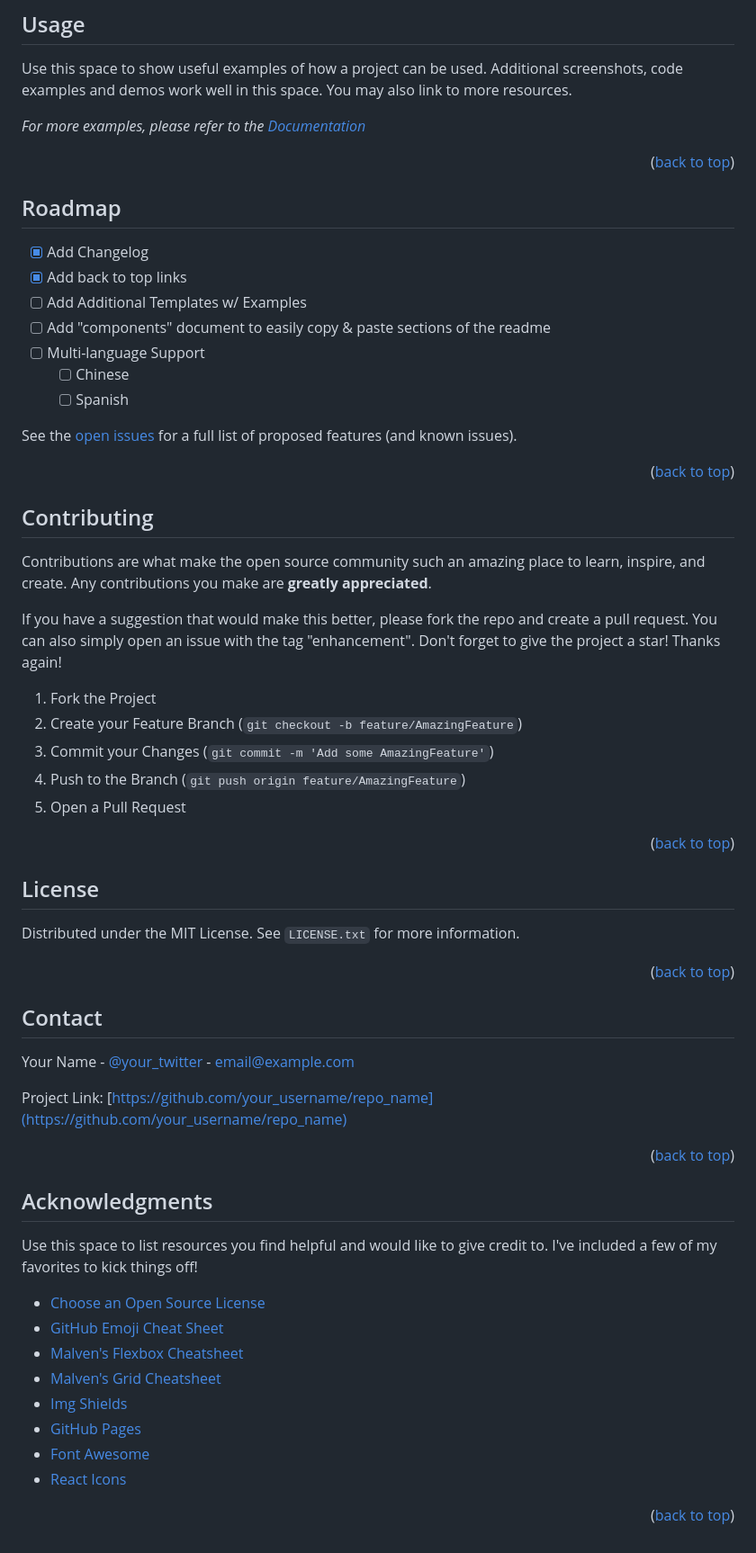
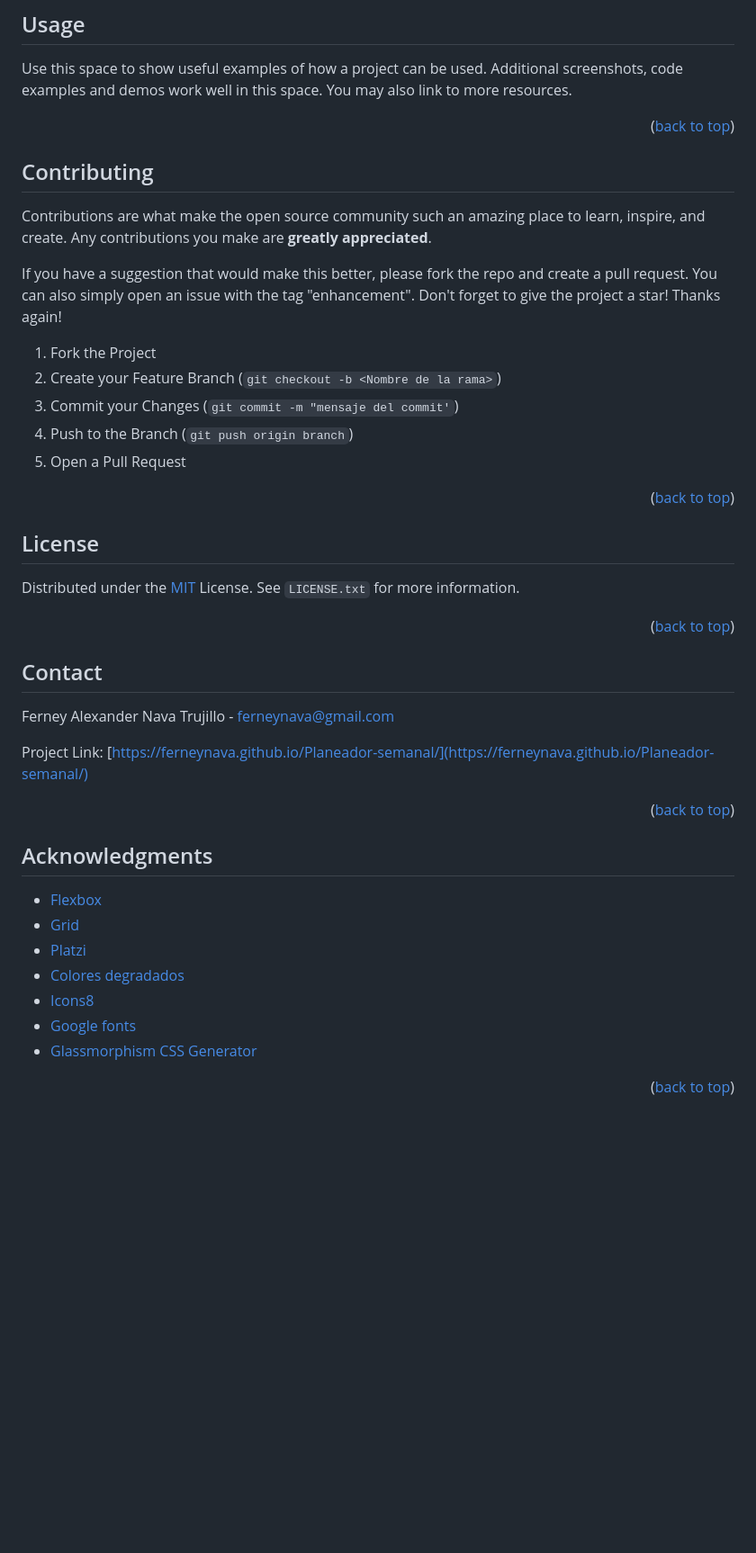
Before and after one commit to ferneynava/Planeador-semanal, a Markdown page: README.md, the part around the change printed below. Shown: that part at 90% size. Rendered like a GitHub page; blank space fills up the shorter version.

Commit message:
:memo: Feat: Documentación terminada
Feat: Documentación terminada

```diff
--- a/README.md
+++ b/README.md
@@ -157,28 +119,7 @@ _Below is an example of how you can instruct your audience on installing and set
 
 Use this space to show useful examples of how a project can be used. Additional screenshots, code examples and demos work well in this space. You may also link to more resources.
 
-_For more examples, please refer to the [Documentation](https://example.com)_
-
 <p align="right">(<a href="#top">back to top</a>)</p>
-
-
-
-<!-- ROADMAP -->
-## Roadmap
-
-- [x] Add Changelog
-- [x] Add back to top links
-- [ ] Add Additional Templates w/ Examples
-- [ ] Add "components" document to easily copy & paste sections of the readme
-- [ ] Multi-language Support
-    - [ ] Chinese
-    - [ ] Spanish
-
-See the [open issues](https://github.com/othneildrew/Best-README-Template/issues) for a full list of proposed features (and known issues).
-
-<p align="right">(<a href="#top">back to top</a>)</p>
-
-
 
 <!-- CONTRIBUTING -->
 ## Contributing
@@ -189,9 +130,9 @@ If you have a suggestion that would make this better, please fork the repo and c
 Don't forget to give the project a star! Thanks again!
 
 1. Fork the Project
-2. Create your Feature Branch (`git checkout -b feature/AmazingFeature`)
-3. Commit your Changes (`git commit -m 'Add some AmazingFeature'`)
-4. Push to the Branch (`git push origin feature/AmazingFeature`)
+2. Create your Feature Branch (`git checkout -b <Nombre de la rama>`)
+3. Commit your Changes (`git commit -m "mensaje del commit'`)
+4. Push to the Branch (`git push origin branch`)
 5. Open a Pull Request
 
 <p align="right">(<a href="#top">back to top</a>)</p>
@@ -201,7 +142,7 @@ Don't forget to give the project a star! Thanks again!
 <!-- LICENSE -->
 ## License
 
-Distributed under the MIT License. See `LICENSE.txt` for more information.
+Distributed under the [MIT](/LICENSE.txt) License. See `LICENSE.txt` for more information.
 
 <p align="right">(<a href="#top">back to top</a>)</p>
 
@@ -210,9 +151,9 @@ Distributed under the MIT License. See `LICENSE.txt` for more information.
 <!-- CONTACT -->
 ## Contact
 
-Your Name - [@your_twitter](https://twitter.com/your_username) - email@example.com
+Ferney Alexander Nava Trujillo - ferneynava@gmail.com
 
-Project Link: [https://github.com/your_username/repo_name](https://github.com/your_username/repo_name)
+Project Link: [https://ferneynava.github.io/Planeador-semanal/](https://ferneynava.github.io/Planeador-semanal/)
 
 <p align="right">(<a href="#top">back to top</a>)</p>
 
@@ -221,49 +162,31 @@ Project Link: [https://github.com/your_username/repo_name](https://github.com/yo
 <!-- ACKNOWLEDGMENTS -->
 ## Acknowledgments
 
-Use this space to list resources you find helpful and would like to give credit to. I've included a few of my favorites to kick things off!
-
-* [Choose an Open Source License](https://choosealicense.com)
-* [GitHub Emoji Cheat Sheet](https://www.webpagefx.com/tools/emoji-cheat-sheet)
-* [Malven's Flexbox Cheatsheet](https://flexbox.malven.co/)
-* [Malven's Grid Cheatsheet](https://grid.malven.co/)
-* [Img Shields](https://shields.io)
-* [GitHub Pages](https://pages.github.com)
-* [Font Awesome](https://fontawesome.com)
-* [React Icons](https://react-icons.github.io/react-icons/search)
-
+* [Flexbox](https://css-tricks.com/snippets/css/a-guide-to-flexbox/)
+* [Grid](https://css-tricks.com/snippets/css/complete-guide-grid/)
+* [Platzi](https://platzi.com)
+* [Colores degradados](https://mycolor.space/gradient3)
+* [Icons8](https://icons8.com/icons)
+* [Google fonts](https://fonts.google.com/)
+* [Glassmorphism CSS Generator](https://hype4.academy/tools/glassmorphism-generator)
 <p align="right">(<a href="#top">back to top</a>)</p>
 
 
 
 <!-- MARKDOWN LINKS & IMAGES -->
 <!-- https://www.markdownguide.org/basic-syntax/#reference-style-links -->
-[contributors-shield]: https://img.shields.io/github/contributors/othneildrew/Best-README-Template.svg?style=for-the-badge
-[contributors-url]: https://github.com/othneildrew/Best-README-Template/graphs/contributors
-[forks-shield]: https://img.shields.io/github/forks/othneildrew/Best-README-Template.svg?style=for-the-badge
-[forks-url]: https://github.com/othneildrew/Best-README-Template/network/members
-[stars-shield]: https://img.shields.io/github/stars/othneildrew/Best-README-Template.svg?style=for-the-badge
-[stars-url]: https://github.com/othneildrew/Best-README-Template/stargazers
-[issues-shield]: https://img.shields.io/github/issues/othneildrew/Best-README-Template.svg?style=for-the-badge
-[issues-url]: https://github.com/othneildrew/Best-README-Template/issues
-[license-shield]: https://img.shields.io/github/license/othneildrew/Best-README-Template.svg?style=for-the-badge
-[license-url]: https://github.com/othneildrew/Best-README-Template/blob/master/LICENSE.txt
+[contributors-shield]: https://img.shields.io/github/contributors/ferneynava/Planeador-semanal.svg?style=for-the-badge
+[contributors-url]: https://github.com/ferneynava/Planeador-semanal/graphs/contributors
+[forks-shield]: https://img.shields.io/github/forks/ferneynava/Planeador-semanal.svg?style=for-the-badge
+[forks-url]: https://github.com/ferneynava/Planeador-semanal/network/members
+[stars-shield]: https://img.shields.io/github/stars/ferneynava/Planeador-semanal.svg.svg?style=for-the-badge
+[stars-url]: https://github.com/ferneynava/Planeador-semanal/stargazers
+[issues-shield]: https://img.shields.io/github/issues/ferneynava/Planeador-semanal.svg?style=for-the-badge
+[issues-url]: https://github.com/ferneynava/Planeador-semanal/issues
+[license-shield]: https://img.shields.io/github/license/ferneynava/Planeador-semanal.svg.svg?style=for-the-badge
+[license-url]: https://github.com/ferneynava/Planeador-semanal/blob/master/LICENSE.txt
 [linkedin-shield]: https://img.shields.io/badge/-LinkedIn-black.svg?style=for-the-badge&logo=linkedin&colorB=555
-[linkedin-url]: https://linkedin.com/in/othneildrew
-[product-screenshot]: images/screenshot.png
-[Next.js]: https://img.shields.io/badge/next.js-000000?style=for-the-badge&logo=nextdotjs&logoColor=white
-[Next-url]: https://nextjs.org/
-[React.js]: https://img.shields.io/badge/React-20232A?style=for-the-badge&logo=react&logoColor=61DAFB
-[React-url]: https://reactjs.org/
-[Vue.js]: https://img.shields.io/badge/Vue.js-35495E?style=for-the-badge&logo=vuedotjs&logoColor=4FC08D
-[Vue-url]: https://vuejs.org/
-[Angular.io]: https://img.shields.io/badge/Angular-DD0031?style=for-the-badge&logo=angular&logoColor=white
-[Angular-url]: https://angular.io/
-[Svelte.dev]: https://img.shields.io/badge/Svelte-4A4A55?style=for-the-badge&logo=svelte&logoColor=FF3E00
-[Svelte-url]: https://svelte.dev/
-[Laravel.com]: https://img.shields.io/badge/Laravel-FF2D20?style=for-the-badge&logo=laravel&logoColor=white
-[Laravel-url]: https://laravel.com
-[Bootstrap.com]: https://img.shields.io/badge/Bootstrap-563D7C?style=for-the-badge&logo=bootstrap&logoColor=white
-[Bootstrap-url]: https://getbootstrap.com
-[JQuery.com]: https://img.shields.io/badge/jQuery-0769AD?style=for-the-badge&logo=jquery&logoColor=white
-[JQuery-url]: https://jquery.com
+[linkedin-url]: https://www.linkedin.com/in/ferney-alexander-nava-trujillo-0478a8118/
+[product-screenshot]: ./images/Captura%20de%20pantalla%202022-07-16%20201940.png
+[HTML]: https://img.shields.io/badge/HTML5-E34F26?style=for-the-badge&logo=html5&logoColor=white
+[CSS]: https://img.shields.io/badge/CSS3-1572B6?style=for-the-badge&logo=css3&logoColor=white
```
Also changed, not shown: other parts of README.md (+10 -48 lines), BLANK_README.md (deleted, +0 -246 lines), images/Captura de pantalla 2022-07-16 201940.png (added).
